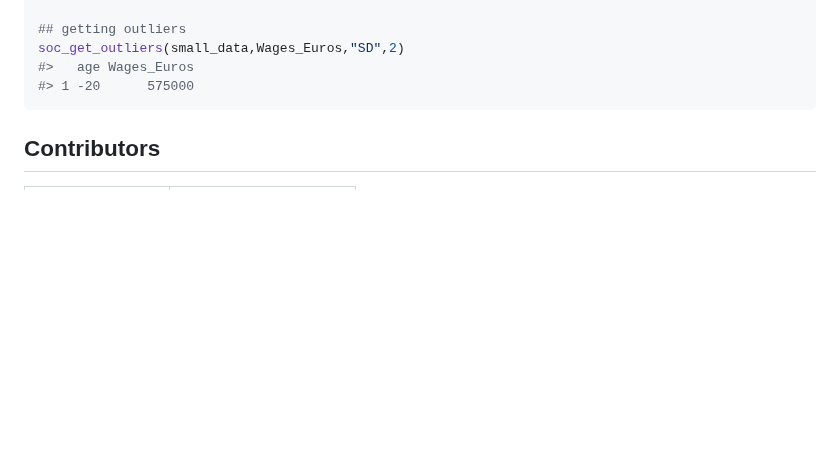
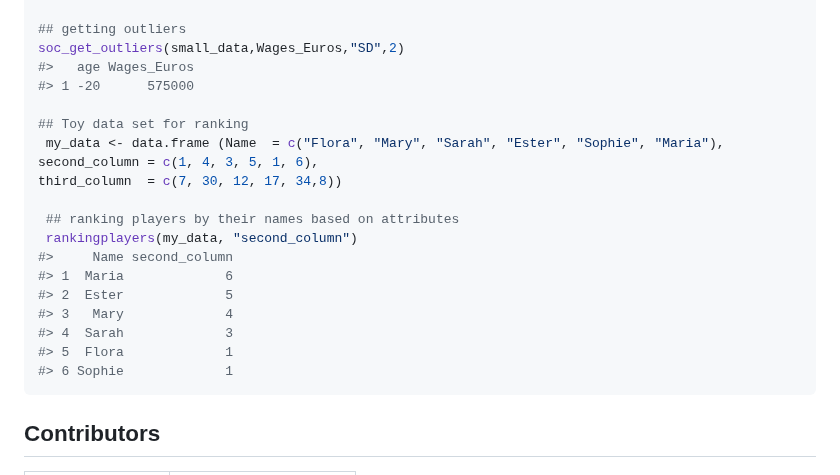
Before and after one commit to UBC-MDS/socceranalysisR, a Markdown page: README.md, the part around the change. Rendered like a GitHub page; blank space fills up the shorter version.

Commit message:
Adding the function usage

````diff
--- a/README.md
+++ b/README.md
@@ -96,6 +96,21 @@ soc_viz_stats('age', 'Wages_Euros', FALSE , small_data)
 soc_get_outliers(small_data,Wages_Euros,"SD",2)
 #>   age Wages_Euros
 #> 1 -20      575000
+
+## Toy data set for ranking
+ my_data <- data.frame (Name  = c("Flora", "Mary", "Sarah", "Ester", "Sophie", "Maria"),
+second_column = c(1, 4, 3, 5, 1, 6),
+third_column  = c(7, 30, 12, 17, 34,8))
+
+ ## ranking players by their names based on attributes
+ rankingplayers(my_data, "second_column")
+#>     Name second_column
+#> 1  Maria             6
+#> 2  Ester             5
+#> 3   Mary             4
+#> 4  Sarah             3
+#> 5  Flora             1
+#> 6 Sophie             1
 ```
 
 ## Contributors
````
